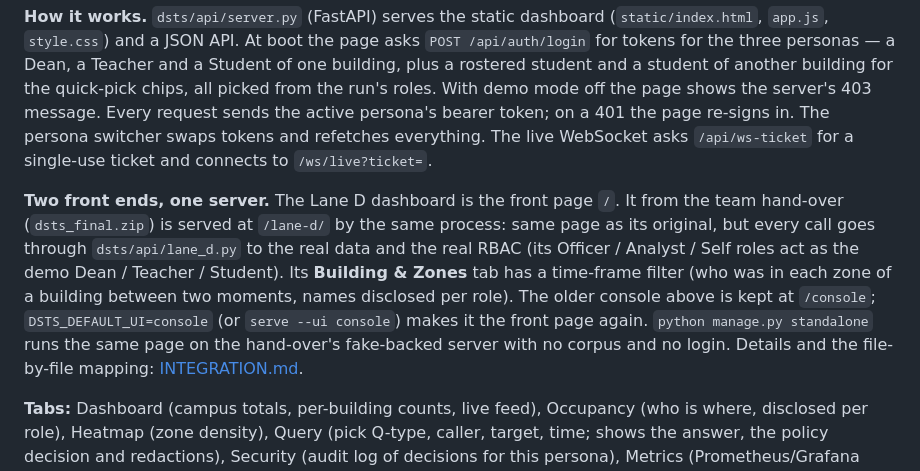
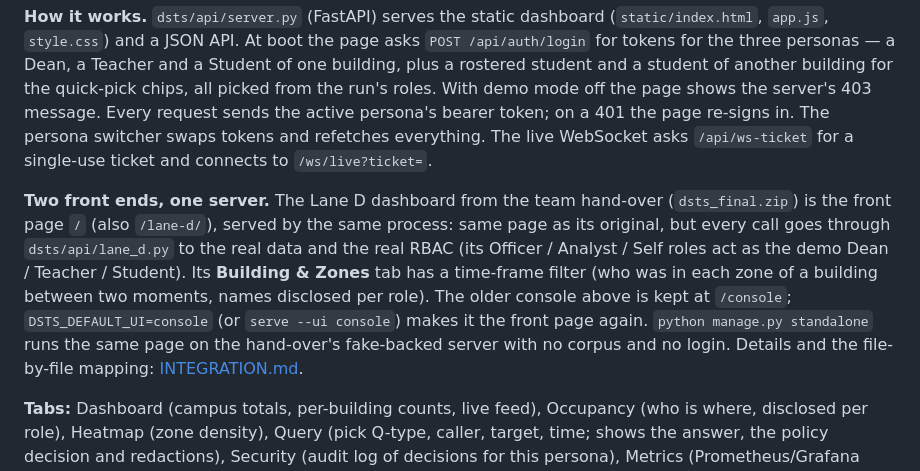
Before and after one commit to yadhu-vipin/Occupant_Tracking_v2, a Markdown page: README.md, the part around the change. Rendered like a GitHub page.

Commit message:
docs: fix README wording
Co-Authored-By: Claude Sonnet 5.5 <noreply@anthropic.com>

```diff
--- a/README.md
+++ b/README.md
@@ -317,7 +317,7 @@ Start it: `DSTS_DEMO_MODE=1 python manage.py serve [--seed N]`, then open http:/
 
 **How it works.** `dsts/api/server.py` (FastAPI) serves the static dashboard (`static/index.html`, `app.js`, `style.css`) and a JSON API. At boot the page asks `POST /api/auth/login` for tokens for the three personas — a Dean, a Teacher and a Student of one building, plus a rostered student and a student of another building for the quick-pick chips, all picked from the run's roles. With demo mode off the page shows the server's 403 message. Every request sends the active persona's bearer token; on a 401 the page re-signs in. The persona switcher swaps tokens and refetches everything. The live WebSocket asks `/api/ws-ticket` for a single-use ticket and connects to `/ws/live?ticket=`.
 
-**Two front ends, one server.** The Lane D dashboard is the front page `/`. It from the team hand-over (`dsts_final.zip`) is served at `/lane-d/` by the same process: same page as its original, but every call goes through `dsts/api/lane_d.py` to the real data and the real RBAC (its Officer / Analyst / Self roles act as the demo Dean / Teacher / Student). Its **Building & Zones** tab has a time-frame filter (who was in each zone of a building between two moments, names disclosed per role). The older console above is kept at `/console`; `DSTS_DEFAULT_UI=console` (or `serve --ui console`) makes it the front page again. `python manage.py standalone` runs the same page on the hand-over's fake-backed server with no corpus and no login. Details and the file-by-file mapping: [INTEGRATION.md](INTEGRATION.md).
+**Two front ends, one server.** The Lane D dashboard from the team hand-over (`dsts_final.zip`) is the front page `/` (also `/lane-d/`), served by the same process: same page as its original, but every call goes through `dsts/api/lane_d.py` to the real data and the real RBAC (its Officer / Analyst / Self roles act as the demo Dean / Teacher / Student). Its **Building & Zones** tab has a time-frame filter (who was in each zone of a building between two moments, names disclosed per role). The older console above is kept at `/console`; `DSTS_DEFAULT_UI=console` (or `serve --ui console`) makes it the front page again. `python manage.py standalone` runs the same page on the hand-over's fake-backed server with no corpus and no login. Details and the file-by-file mapping: [INTEGRATION.md](INTEGRATION.md).
 
 **Tabs:** Dashboard (campus totals, per-building counts, live feed), Occupancy (who is where, disclosed per role), Heatmap (zone density), Query (pick Q-type, caller, target, time; shows the answer, the policy decision and redactions), Security (audit log of decisions for this persona), Metrics (Prometheus/Grafana embed).
 
```
